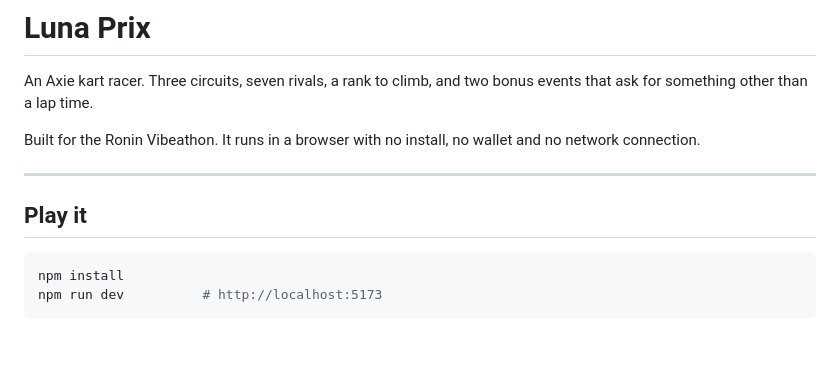
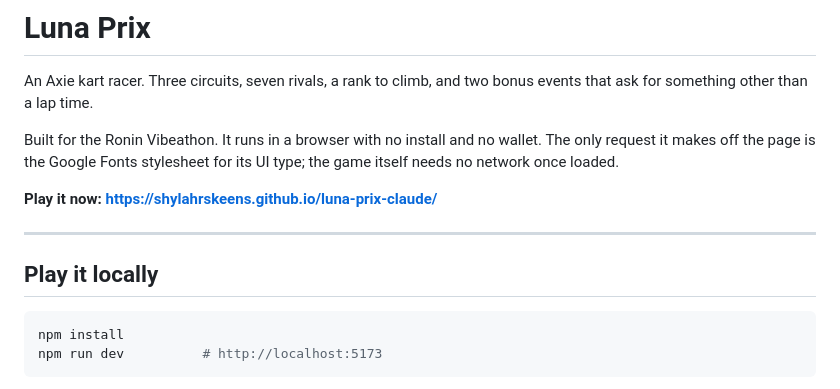
Before and after one commit to shylahrskeens/luna-prix-claude, a Markdown page: README.md, the part around the change. Rendered like a GitHub page; blank space fills up the shorter version.

````diff
--- a/README.md
+++ b/README.md
@@ -3,12 +3,15 @@
 An Axie kart racer. Three circuits, seven rivals, a rank to climb, and two
 bonus events that ask for something other than a lap time.
 
-Built for the Ronin Vibeathon. It runs in a browser with no install, no wallet
-and no network connection.
+Built for the Ronin Vibeathon. It runs in a browser with no install and no
+wallet. The only request it makes off the page is the Google Fonts stylesheet
+for its UI type; the game itself needs no network once loaded.
+
+**Play it now: https://shylahrskeens.github.io/luna-prix-claude/**
 
 ---
 
-## Play it
+## Play it locally
 
 ```bash
 npm install
````
Also changed, not shown: docs/SUBMISSION.md (+32 -2 lines).
